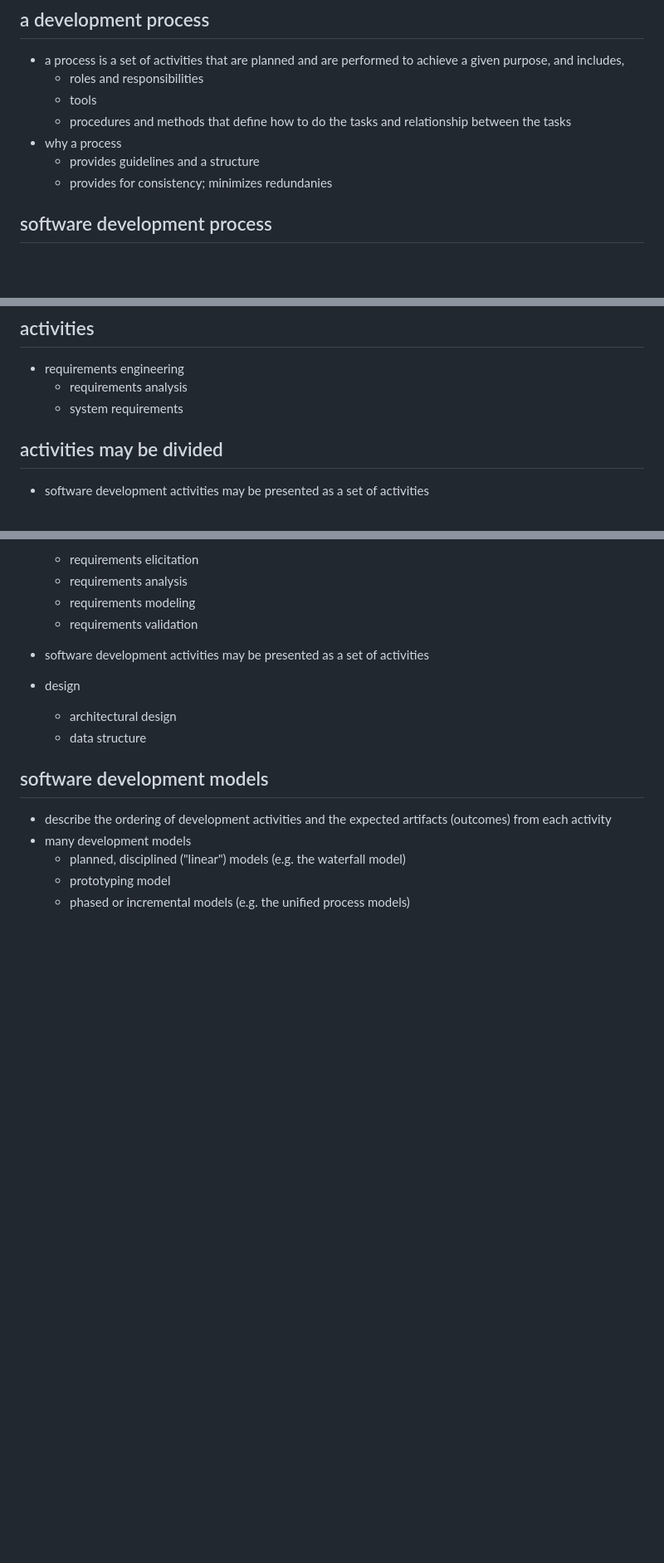
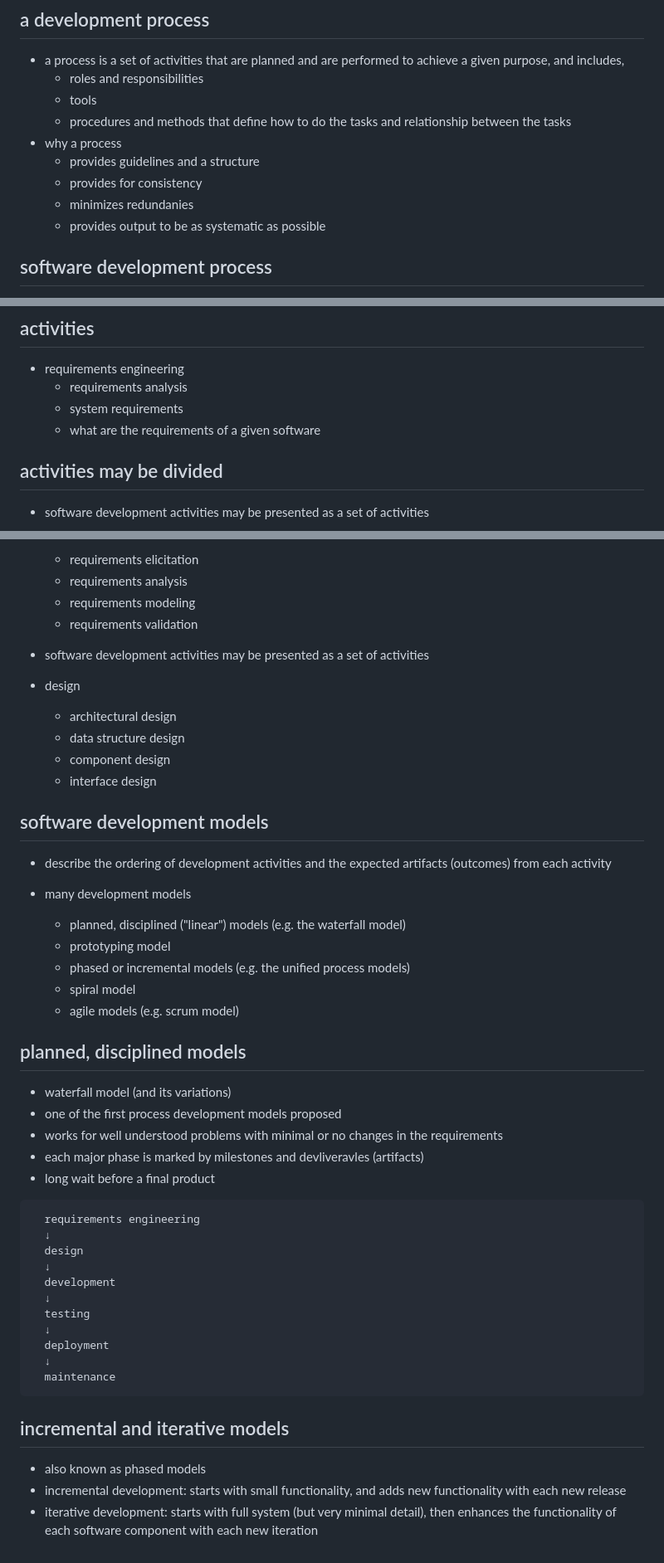
Before and after one commit to MorganBergen/software-engineering, a Markdown page: notes/07-software-dev-process-models/README.md, 3 parts joined by grey strips. Shown at 83% size. GitHub-like rendering; blank space fills up the shorter version.

````diff
--- a/notes/07-software-dev-process-models/README.md
+++ b/notes/07-software-dev-process-models/README.md
@@ -44,7 +44,9 @@
     -  procedures and methods that define how to do the tasks and relationship between the tasks
 -  why a process
     -  provides guidelines and a structure
-    -  provides for consistency; minimizes redundanies
+    -  provides for consistency
+    -  minimizes redundanies
+    -  provides output to be as systematic as possible
 
 ## software development process
 
@@ -60,6 +62,7 @@
 -  requirements engineering
     -  requirements analysis
     -  system requirements
+    -  what are the requirements of a given software
 
 ## activities may be divided
 
@@ -73,12 +76,45 @@
 -  software development activities may be presented as a set of activities
 -  design
     -  architectural design
-    -  data structure
+    -  data structure design
+    -  component design
+    -  interface design
 
 ## software development models
 
 -  describe the ordering of development activities and the expected artifacts (outcomes) from each activity
+
 -  many development models
     -  planned, disciplined ("linear") models (e.g. the waterfall model)
     -  prototyping model
     -  phased or incremental models (e.g. the unified process models)
+    -  spiral model
+    -  agile models (e.g. scrum model)
+
+## planned, disciplined models
+
+-  waterfall model (and its variations)
+-  one of the first process development models proposed
+-  works for well understood problems with minimal or no changes in the requirements
+-  each major phase is marked by milestones and devliveravles (artifacts)
+-  long wait before a final product
+
+```
+  requirements engineering
+  ↓
+  design
+  ↓
+  development
+  ↓
+  testing
+  ↓
+  deployment
+  ↓
+  maintenance
+```
+
+## incremental and iterative models
+
+-  also known as phased models
+-  incremental development:  starts with small functionality, and adds new functionality with each new release
+-  iterative development:  starts with full system (but very minimal detail), then enhances the functionality of each software component with each new iteration
````
